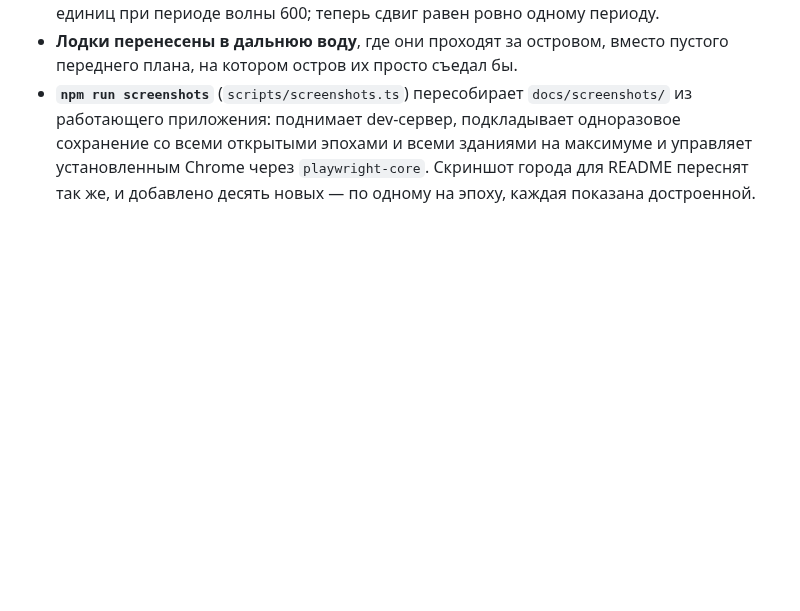
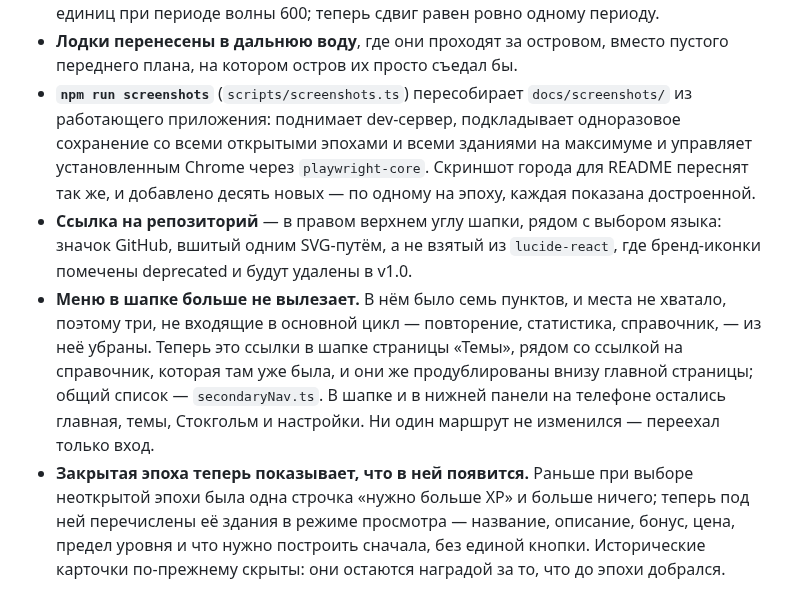
Before and after one commit to gray0072/swedish, a Markdown page: CHANGELOG_ru.md, the part around the change. Drawn GitHub-style; blank space fills up the shorter version.

```diff
--- a/CHANGELOG_ru.md
+++ b/CHANGELOG_ru.md
@@ -683,3 +683,17 @@ SFI kurs A → B → C → D  →  SVA grund delkurs 1 → 2 → 3 → 4  →  S
   открытыми эпохами и всеми зданиями на максимуме и управляет установленным Chrome через
   `playwright-core`. Скриншот города для README переснят так же, и добавлено десять новых —
   по одному на эпоху, каждая показана достроенной.
+- **Ссылка на репозиторий** — в правом верхнем углу шапки, рядом с выбором языка: значок
+  GitHub, вшитый одним SVG-путём, а не взятый из `lucide-react`, где бренд-иконки помечены
+  deprecated и будут удалены в v1.0.
+- **Меню в шапке больше не вылезает.** В нём было семь пунктов, и места не хватало, поэтому
+  три, не входящие в основной цикл — повторение, статистика, справочник, — из неё убраны.
+  Теперь это ссылки в шапке страницы «Темы», рядом со ссылкой на справочник, которая там уже
+  была, и они же продублированы внизу главной страницы; общий список — `secondaryNav.ts`. В
+  шапке и в нижней панели на телефоне остались главная, темы, Стокгольм и настройки. Ни один
+  маршрут не изменился — переехал только вход.
+- **Закрытая эпоха теперь показывает, что в ней появится.** Раньше при выборе неоткрытой
+  эпохи была одна строчка «нужно больше XP» и больше ничего; теперь под ней перечислены её
+  здания в режиме просмотра — название, описание, бонус, цена, предел уровня и что нужно
+  построить сначала, без единой кнопки. Исторические карточки по-прежнему скрыты: они
+  остаются наградой за то, что до эпохи добрался.
```
Also changed, not shown: CHANGELOG.md (+14 -0 lines), README.md (+5 -4 lines), docs/screenshots/city.png, docs/screenshots/tracks.png, 9 other files.
